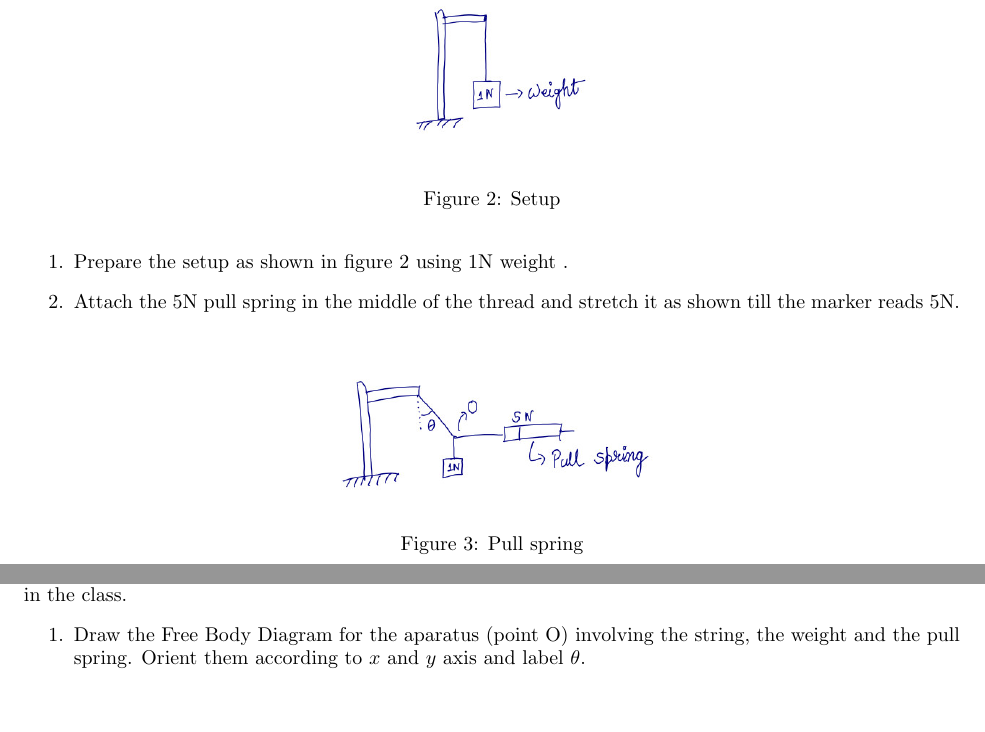
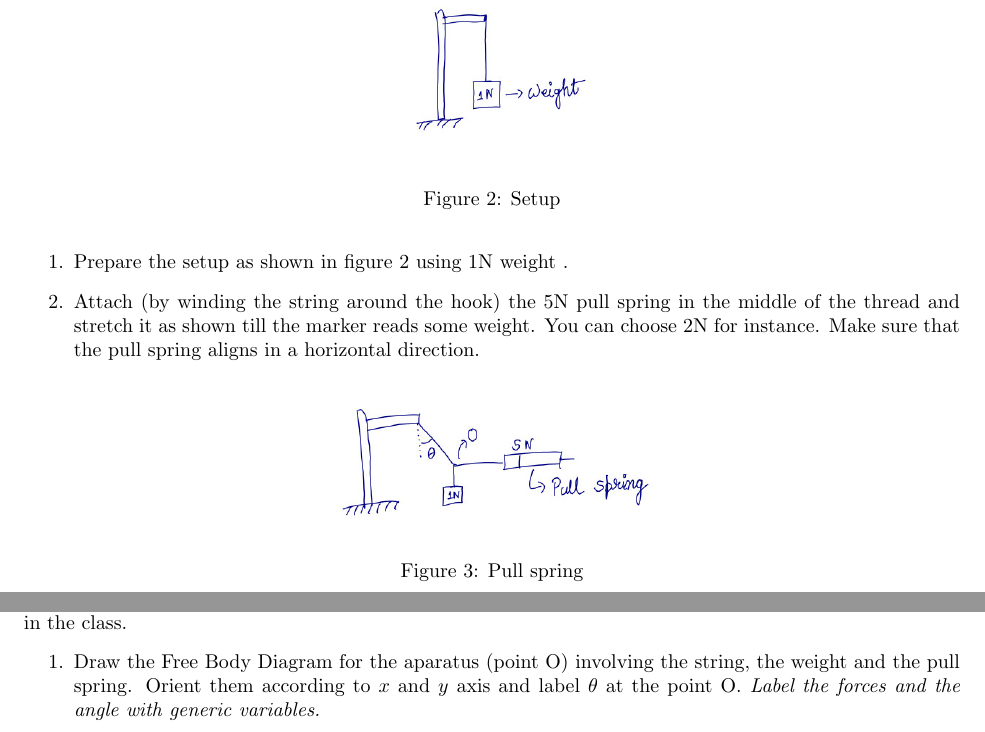
Before and after one commit to ravimohan1991/ps303fall2017, a LaTeX document (Activities/Activity_vecforceadd.tex): two parts of page 2 of 4, joined at a grey line, cut so that both start at the same text, the shorter picture padded with empty space. Compiled offline with pdfLaTeX.

Commit message:
Improved instructions

```diff
--- a/Activities/Activity_vecforceadd.tex
+++ b/Activities/Activity_vecforceadd.tex
@@ -66,7 +66,7 @@ The condition of equlibrium is defined for a system with the total acceleration
 \caption{Setup}
 \end{figure}
 \item Prepare the setup as shown in figure \ref{1nweight} using 1N weight .
-\item Attach the 5N pull spring in the middle of the thread and stretch it as shown till the marker reads 5N.
+\item Attach (by winding the string around the hook) the 5N pull spring in the middle of the thread and stretch it as shown till the marker reads some weight. You can choose 2N for instance.  Make sure that the pull spring aligns in a horizontal direction.
 \begin{figure}[h]
 \label{1nweight}
 \includegraphics[scale=.5]{1Npullspring}
@@ -92,6 +92,7 @@ The condition of equlibrium is defined for a system with the total acceleration
 \subsection{Theoretical Analysis}
 In this section we aim to determine the angle $\theta$ using the vector algebra and Newton's Laws that we covered in the class.
 \begin{enumerate}
-\item Draw the Free Body Diagram for the aparatus (point O) involving the string, the weight and the pull spring.  Orient them according to $x$ and $y$ axis and label $\theta$.
+\item Draw the Free Body Diagram for the aparatus (point O) involving the string, the weight and the pull spring.  Orient them according to $x$ and $y$ axis and label $\theta$ at the point O.
+\emph{Label the forces and the angle with generic variables.}
 \vspace{250px}
 \item Resolve the tension force along $x$ and $y$ axis and write the corresponding magnitude (in terms of $\theta$ and with appropriate sign):\\
```
Also changed, not shown: Activities/Activity_vecforceadd.pdf, Activities/Activity_vecforceadd.tex (4 more changed lines).
